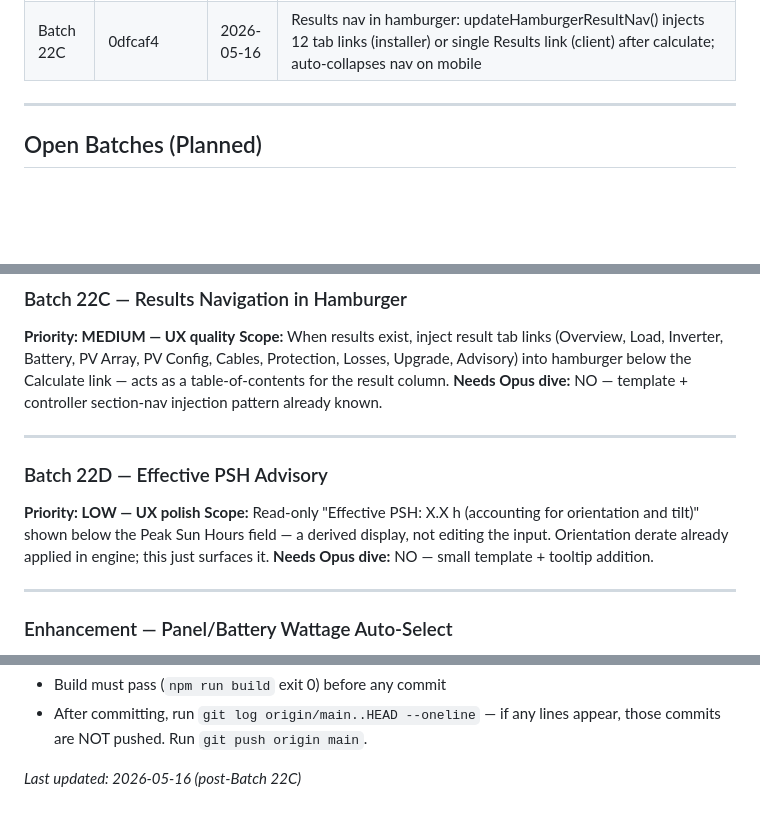
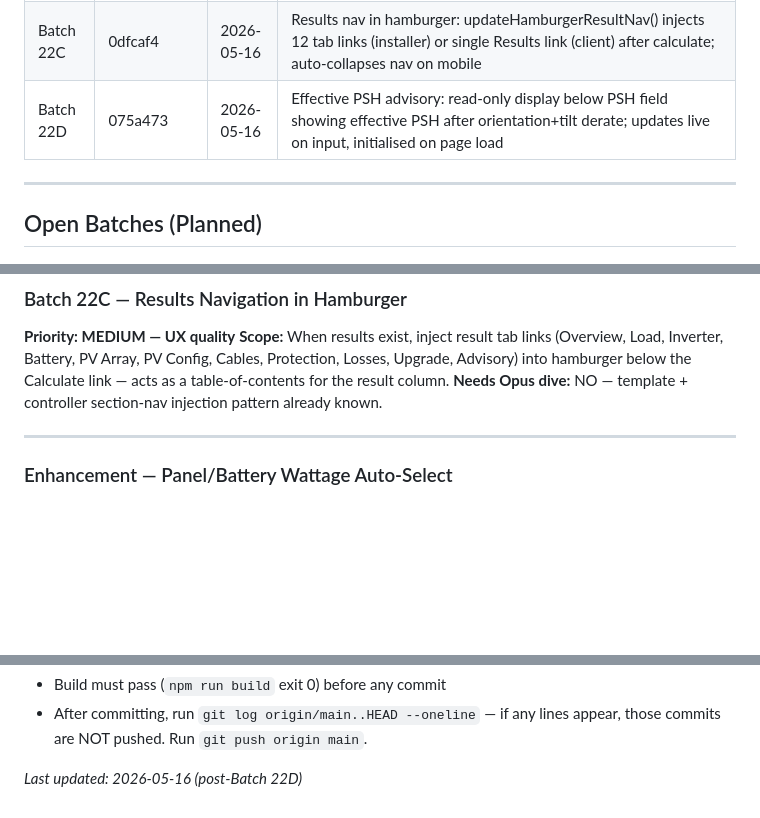
Before and after one commit to Leebartea/Photovoltaic, a Markdown page: Helpful Md/11_Developer_Reference/BATCH_ROADMAP.md, 3 parts joined by grey strips. Drawn GitHub-style; blank space fills up the shorter version.

Commit message:
Docs: BATCH_ROADMAP — Batch 22D complete

```diff
--- a/Helpful Md/11_Developer_Reference/BATCH_ROADMAP.md
+++ b/Helpful Md/11_Developer_Reference/BATCH_ROADMAP.md
@@ -41,6 +41,7 @@ Updated after each batch. Last update: 2026-05-14 (post-Batch 18).
 | Batch 22A | 37cd111 | 2026-05-16 | Transformer advisory escalation: critical severity at ≥2 motors OR complianceRisk=high (was: warning at ≥1 motor); inverter.warnings rendered inline in inverter tab (bus-voltage warnings previously invisible to user) |
 | Batch 22B | 7475f12 | 2026-05-16 | V1: falsy-zero ambientTempMin fix (|| → ??) at 5 engine sites; V2: VOC_HEADROOM_PERCENT 0.03→0.05 + 90% soft-warn tier in validateUserConfig; V3: pvArray.blocks[]/warnings[] resynced after desiredCount/auto-sync/multi-MPPT mutations |
 | Batch 22C | 0dfcaf4 | 2026-05-16 | Results nav in hamburger: updateHamburgerResultNav() injects 12 tab links (installer) or single Results link (client) after calculate; auto-collapses nav on mobile |
+| Batch 22D | 075a473 | 2026-05-16 | Effective PSH advisory: read-only display below PSH field showing effective PSH after orientation+tilt derate; updates live on input, initialised on page load |
 
 ---
 
@@ -57,13 +58,6 @@ Updated after each batch. Last update: 2026-05-14 (post-Batch 18).
 **Priority: MEDIUM — UX quality**
 **Scope:** When results exist, inject result tab links (Overview, Load, Inverter, Battery, PV Array, PV Config, Cables, Protection, Losses, Upgrade, Advisory) into hamburger below the Calculate link — acts as a table-of-contents for the result column.
 **Needs Opus dive:** NO — template + controller section-nav injection pattern already known.
-
----
-
-### Batch 22D — Effective PSH Advisory
-**Priority: LOW — UX polish**
-**Scope:** Read-only "Effective PSH: X.X h (accounting for orientation and tilt)" shown below the Peak Sun Hours field — a derived display, not editing the input. Orientation derate already applied in engine; this just surfaces it.
-**Needs Opus dive:** NO — small template + tooltip addition.
 
 ---
 
@@ -96,4 +90,4 @@ Updated after each batch. Last update: 2026-05-14 (post-Batch 18).
 - Build must pass (`npm run build` exit 0) before any commit
 - After committing, run `git log origin/main..HEAD --oneline` — if any lines appear, those commits are NOT pushed. Run `git push origin main`.
 
-*Last updated: 2026-05-16 (post-Batch 22C)*
+*Last updated: 2026-05-16 (post-Batch 22D)*
```
